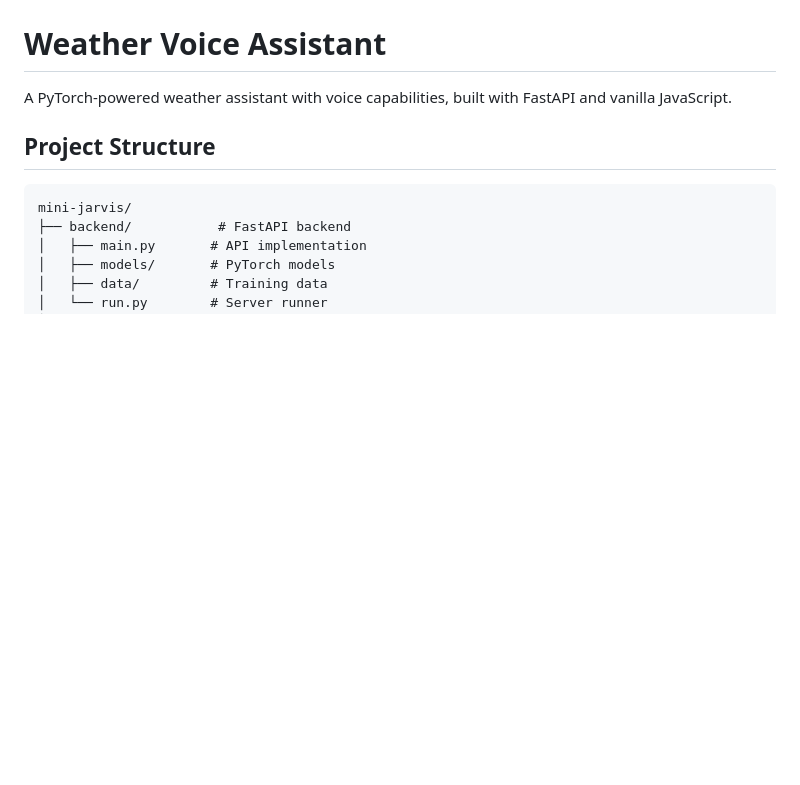
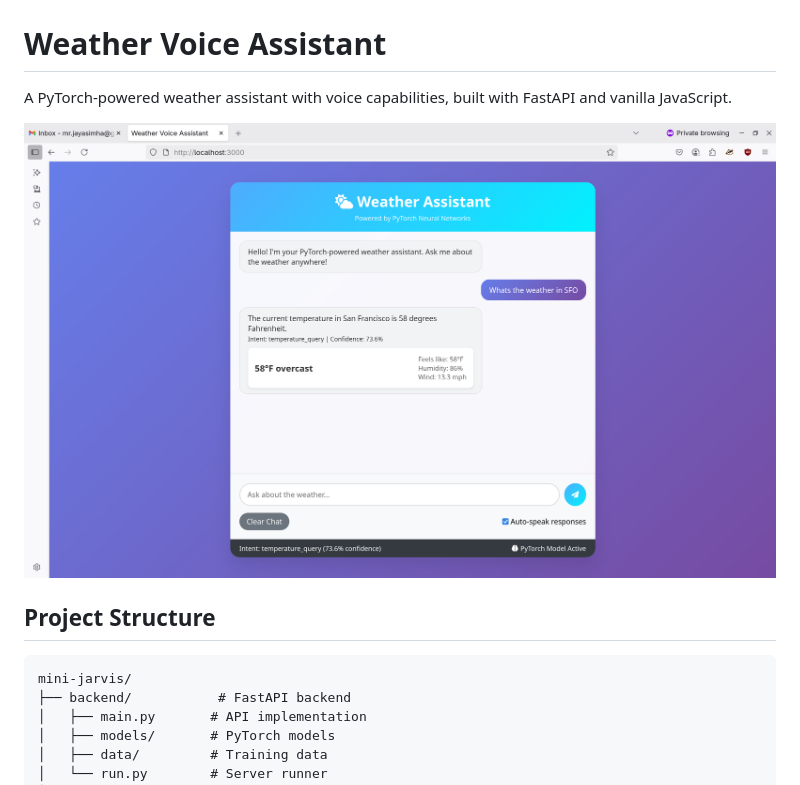
Before and after one commit to j-raghavan/mini-jarvis, a Markdown page: README.md, the part around the change. Drawn GitHub-style; pictures changed too: mini-jarvis.png (added); blank space fills up the shorter version.

Commit message:
Added Screenshot to the README.md

```diff
--- a/README.md
+++ b/README.md
@@ -1,6 +1,8 @@
 # Weather Voice Assistant
 
 A PyTorch-powered weather assistant with voice capabilities, built with FastAPI and vanilla JavaScript.
+
+![Mini-Jarvis User Interface](mini-jarvis.png)
 
 ## Project Structure
 
```
